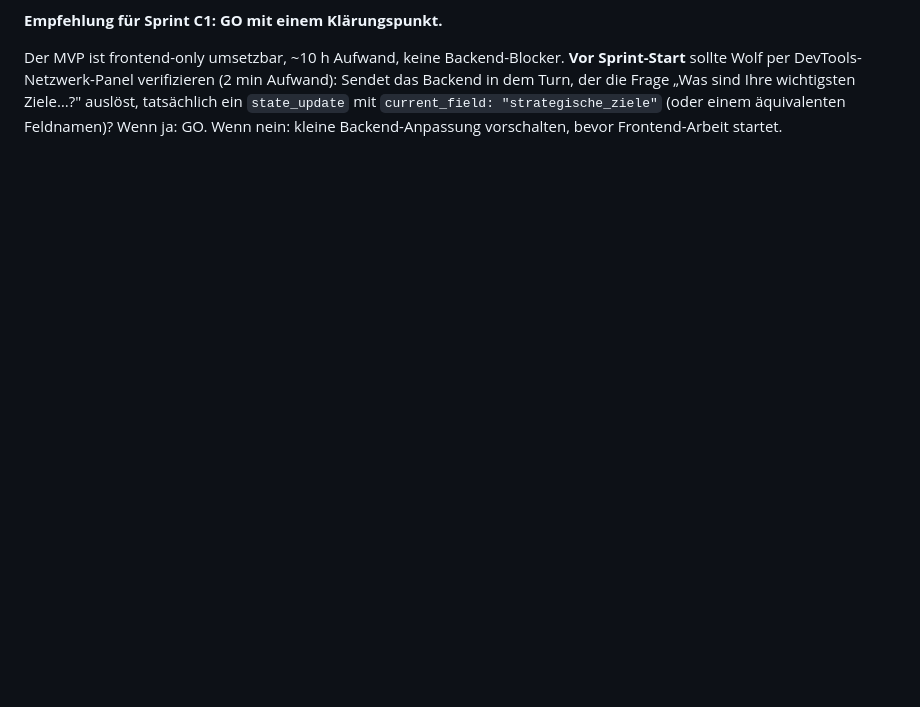
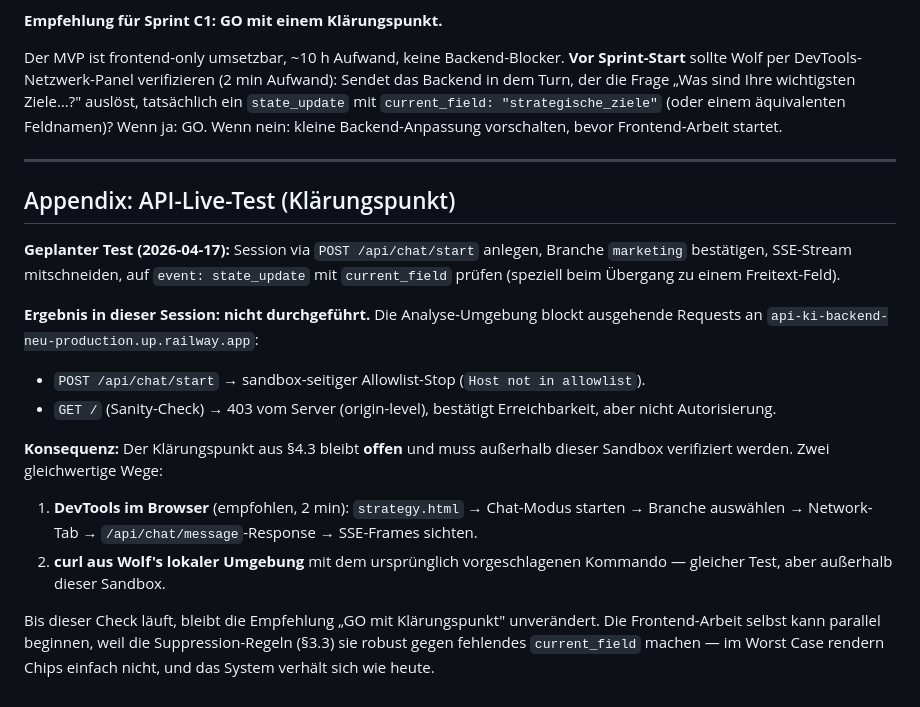
Before and after one commit to Wolf-Achtung/make-ki-frontend, a Markdown page: docs/ux-analysis/chat-widget-smart-chips-feasibility.md, the part around the change. Rendered like a GitHub page; blank space fills up the shorter version.

Commit message:
docs(chat-ux): appendix — API live-test blocked in sandbox
Sandbox allowlist blocks POST to api-ki-backend-neu-production; the
current_field-in-state_update verification remains open and should be
confirmed via browser DevTools or from Wolf's local curl before Sprint C1.
Suppression rules make the frontend robust to a missing current_field
either way.

https://claude.ai/code/session_017buJWoKKLgkggkmVUhdidt

```diff
--- a/docs/ux-analysis/chat-widget-smart-chips-feasibility.md
+++ b/docs/ux-analysis/chat-widget-smart-chips-feasibility.md
@@ -306,3 +306,21 @@ Optional Backend-Integration (`smart_chips`-Event + Server-seitige Suggestion-Ge
 **Empfehlung für Sprint C1: GO mit einem Klärungspunkt.**
 
 Der MVP ist frontend-only umsetzbar, ~10 h Aufwand, keine Backend-Blocker. **Vor Sprint-Start** sollte Wolf per DevTools-Netzwerk-Panel verifizieren (2 min Aufwand): Sendet das Backend in dem Turn, der die Frage „Was sind Ihre wichtigsten Ziele…?" auslöst, tatsächlich ein `state_update` mit `current_field: "strategische_ziele"` (oder einem äquivalenten Feldnamen)? Wenn ja: GO. Wenn nein: kleine Backend-Anpassung vorschalten, bevor Frontend-Arbeit startet.
+
+---
+
+## Appendix: API-Live-Test (Klärungspunkt)
+
+**Geplanter Test (2026-04-17):** Session via `POST /api/chat/start` anlegen, Branche `marketing` bestätigen, SSE-Stream mitschneiden, auf `event: state_update` mit `current_field` prüfen (speziell beim Übergang zu einem Freitext-Feld).
+
+**Ergebnis in dieser Session: nicht durchgeführt.** Die Analyse-Umgebung blockt ausgehende Requests an `api-ki-backend-neu-production.up.railway.app`:
+
+- `POST /api/chat/start` → sandbox-seitiger Allowlist-Stop (`Host not in allowlist`).
+- `GET /` (Sanity-Check) → 403 vom Server (origin-level), bestätigt Erreichbarkeit, aber nicht Autorisierung.
+
+**Konsequenz:** Der Klärungspunkt aus §4.3 bleibt **offen** und muss außerhalb dieser Sandbox verifiziert werden. Zwei gleichwertige Wege:
+
+1. **DevTools im Browser** (empfohlen, 2 min): `strategy.html` → Chat-Modus starten → Branche auswählen → Network-Tab → `/api/chat/message`-Response → SSE-Frames sichten.
+2. **curl aus Wolf's lokaler Umgebung** mit dem ursprünglich vorgeschlagenen Kommando — gleicher Test, aber außerhalb dieser Sandbox.
+
+Bis dieser Check läuft, bleibt die Empfehlung „GO mit Klärungspunkt" unverändert. Die Frontend-Arbeit selbst kann parallel beginnen, weil die Suppression-Regeln (§3.3) sie robust gegen fehlendes `current_field` machen — im Worst Case rendern Chips einfach nicht, und das System verhält sich wie heute.
```
